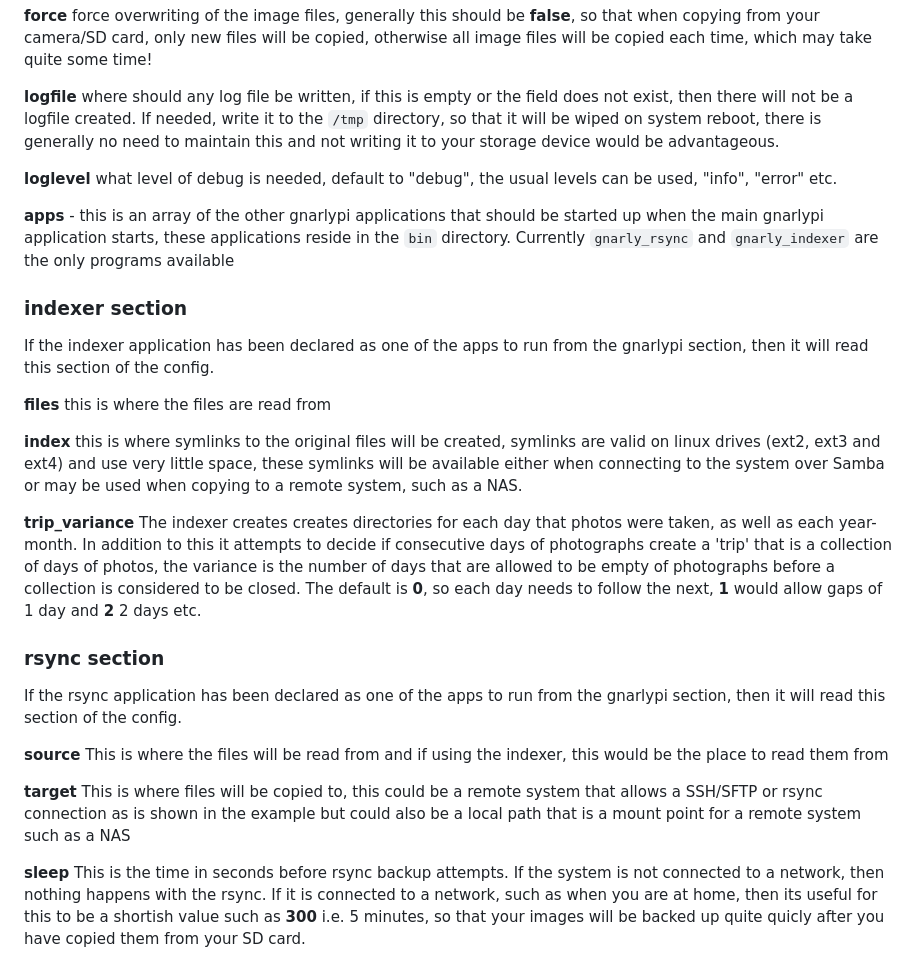
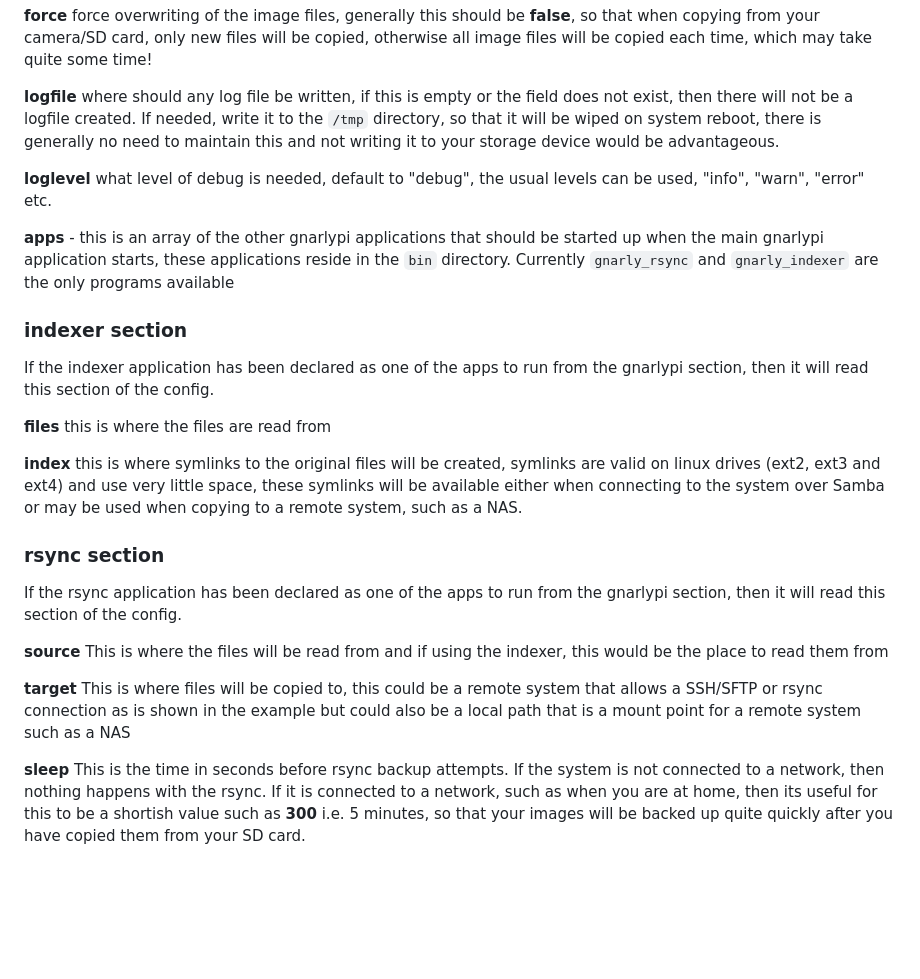
Before and after one commit to 27escape/gnarlypi, a Markdown page: docs/config.md, the part around the change. GitHub-like rendering; blank space fills up the shorter version.

Commit message:
(docs): small tidy ups

```diff
--- a/docs/config.md
+++ b/docs/config.md
@@ -99,7 +99,7 @@ The pitft display is larger display, if this is being used, replace the `pitft`
 
 **logfile** where should any log file be written, if this is empty or the field does not exist, then there will not be a logfile created. If needed, write it to the `/tmp` directory, so that it will be wiped on system reboot, there is generally no need to maintain this and not writing it to your storage device would be advantageous.
 
-**loglevel** what level of debug is needed, default to "debug", the usual levels can be used, "info", "error" etc.
+**loglevel** what level of debug is needed, default to "debug", the usual levels can be used, "info", "warn", "error" etc.
 
 **apps** - this is an array of the other gnarlypi applications that should be started up when the main gnarlypi application starts, these applications reside in the `bin` directory. Currently `gnarly_rsync` and `gnarly_indexer` are the only programs available
 
@@ -111,8 +111,6 @@ If the indexer application has been declared as one of the apps to run from the
 
 **index** this is where symlinks to the original files will be created, symlinks are valid on linux drives (ext2, ext3 and ext4) and use very little space, these symlinks will be available either when connecting to the system over Samba or may be used when copying to a remote system, such as a NAS.
 
-**trip_variance** The indexer creates creates directories for each day that photos were taken, as well as each year-month. In addition to this it attempts to decide if consecutive days of photographs create a 'trip' that is a collection of days of photos, the variance is the number of days that are allowed to be empty of photographs before a collection is considered to be closed. The default is **0**, so each day needs to follow the next, **1** would allow gaps of 1 day and **2** 2 days etc.
-
 ### rsync section
 
 If the rsync application has been declared as one of the apps to run from the gnarlypi section, then it will read this section of the config.
@@ -121,4 +119,4 @@ If the rsync application has been declared as one of the apps to run from the gn
 
 **target** This is where files will be copied to, this could be a remote system that allows a SSH/SFTP or rsync connection as is shown in the example but could also be a local path that is a mount point for a remote system such as a NAS
 
-**sleep** This is the time in seconds before rsync backup attempts. If the system is not connected to a network, then nothing happens with the rsync. If it is connected to a network, such as when you are at home, then its useful for this to be a shortish value such as **300** i.e. 5 minutes, so that your images will be backed up quite quicly after you have copied them from your SD card.
+**sleep** This is the time in seconds before rsync backup attempts. If the system is not connected to a network, then nothing happens with the rsync. If it is connected to a network, such as when you are at home, then its useful for this to be a shortish value such as **300** i.e. 5 minutes, so that your images will be backed up quite quickly after you have copied them from your SD card.
```
